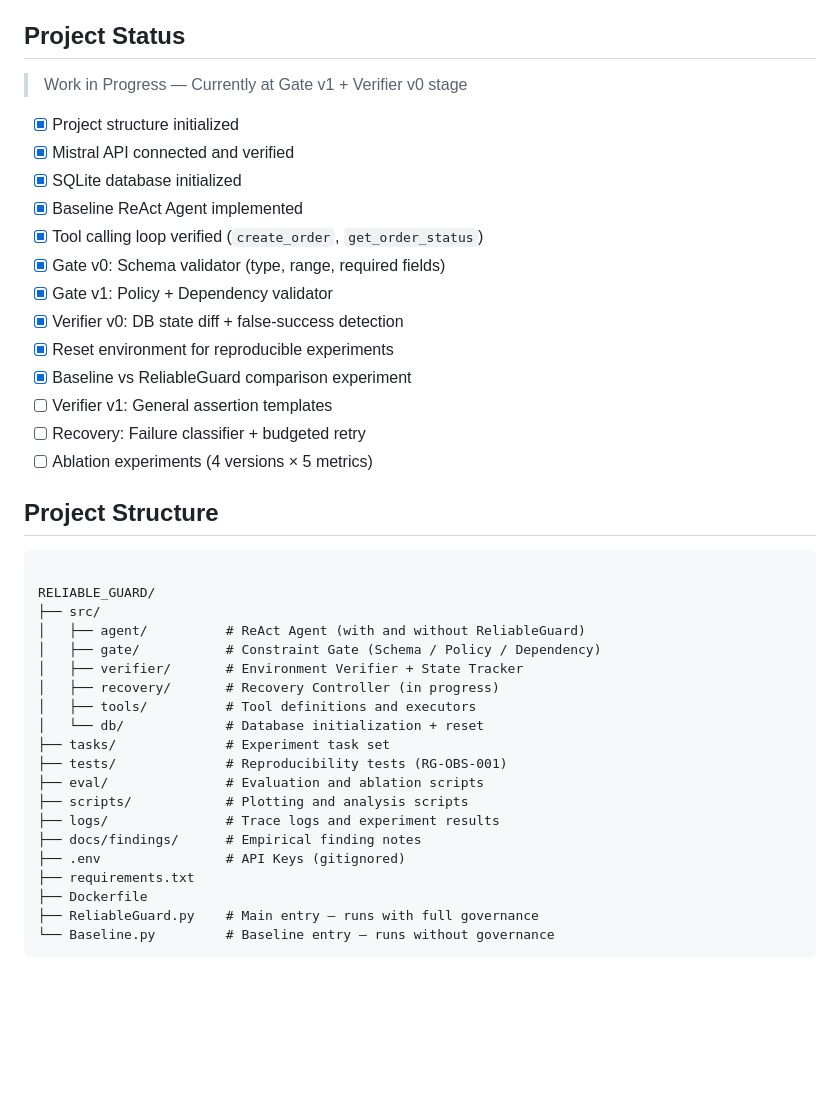
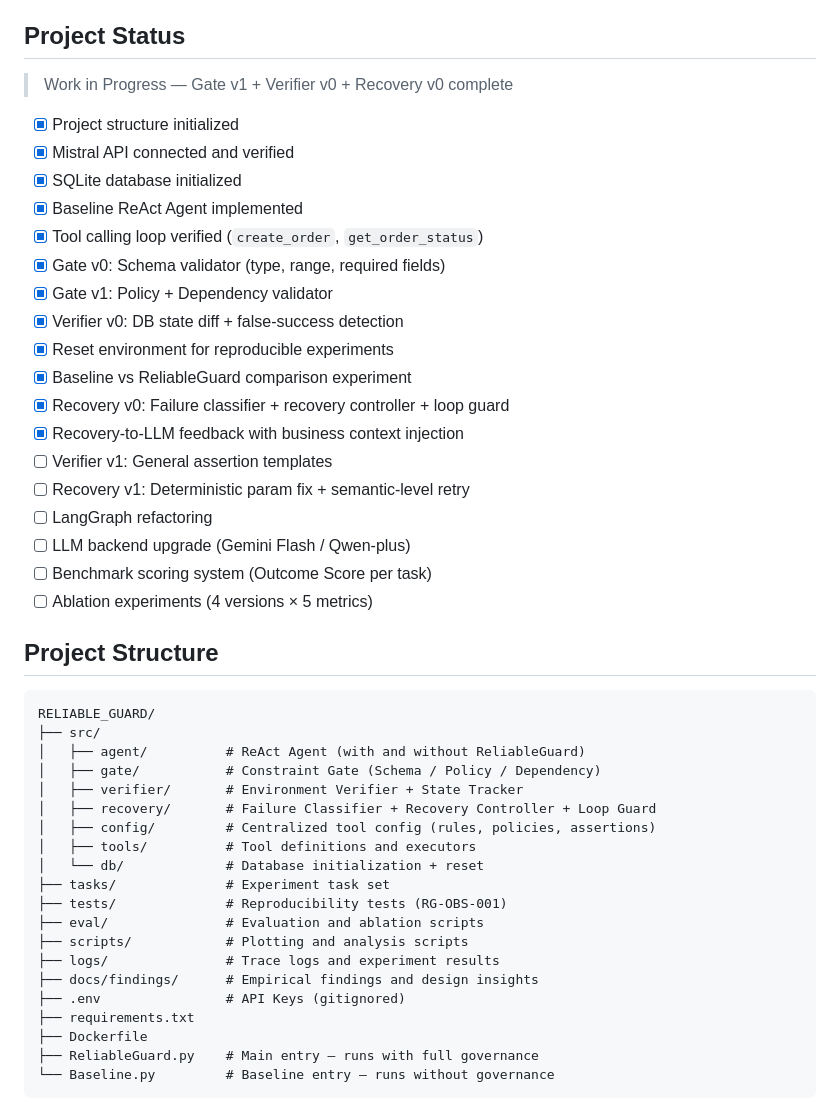
Before and after one commit to binpengliu0401/ReliableGuard, a Markdown page: README.md, the part around one of its changes. Drawn GitHub-style; blank space fills up the shorter version.

````diff
--- a/README.md
+++ b/README.md
@@ -12,7 +12,7 @@ ReliableGuard is a reliability enhancement layer for tool-using AI Agents. Witho
 
 ## Project Status
 
-> Work in Progress — Currently at Gate v1 + Verifier v0 stage
+> Work in Progress — Gate v1 + Verifier v0 + Recovery v0 complete
 
 - [x] Project structure initialized
 - [x] Mistral API connected and verified
@@ -24,20 +24,25 @@ ReliableGuard is a reliability enhancement layer for tool-using AI Agents. Witho
 - [x] Verifier v0: DB state diff + false-success detection
 - [x] Reset environment for reproducible experiments
 - [x] Baseline vs ReliableGuard comparison experiment
+- [x] Recovery v0: Failure classifier + recovery controller + loop guard
+- [x] Recovery-to-LLM feedback with business context injection
 - [ ] Verifier v1: General assertion templates
-- [ ] Recovery: Failure classifier + budgeted retry
+- [ ] Recovery v1: Deterministic param fix + semantic-level retry
+- [ ] LangGraph refactoring
+- [ ] LLM backend upgrade (Gemini Flash / Qwen-plus)
+- [ ] Benchmark scoring system (Outcome Score per task)
 - [ ] Ablation experiments (4 versions × 5 metrics)
 
 ## Project Structure
 
 ```
-
 RELIABLE_GUARD/
 ├── src/
 │   ├── agent/          # ReAct Agent (with and without ReliableGuard)
 │   ├── gate/           # Constraint Gate (Schema / Policy / Dependency)
 │   ├── verifier/       # Environment Verifier + State Tracker
-│   ├── recovery/       # Recovery Controller (in progress)
+│   ├── recovery/       # Failure Classifier + Recovery Controller + Loop Guard
+│   ├── config/         # Centralized tool config (rules, policies, assertions)
 │   ├── tools/          # Tool definitions and executors
 │   └── db/             # Database initialization + reset
 ├── tasks/              # Experiment task set
@@ -45,7 +50,7 @@ RELIABLE_GUARD/
 ├── eval/               # Evaluation and ablation scripts
 ├── scripts/            # Plotting and analysis scripts
 ├── logs/               # Trace logs and experiment results
-├── docs/findings/      # Empirical finding notes
+├── docs/findings/      # Empirical findings and design insights
 ├── .env                # API Keys (gitignored)
 ├── requirements.txt
 ├── Dockerfile
````
Also changed, not shown: other parts of README.md (+23 -7 lines).
